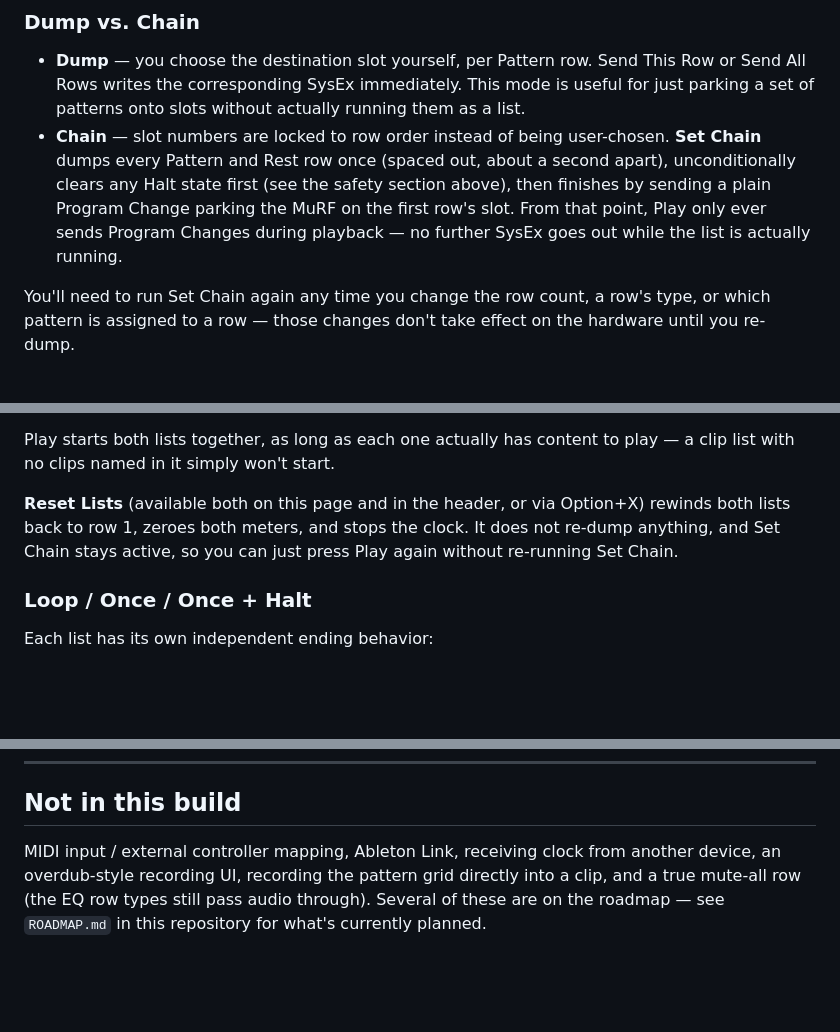
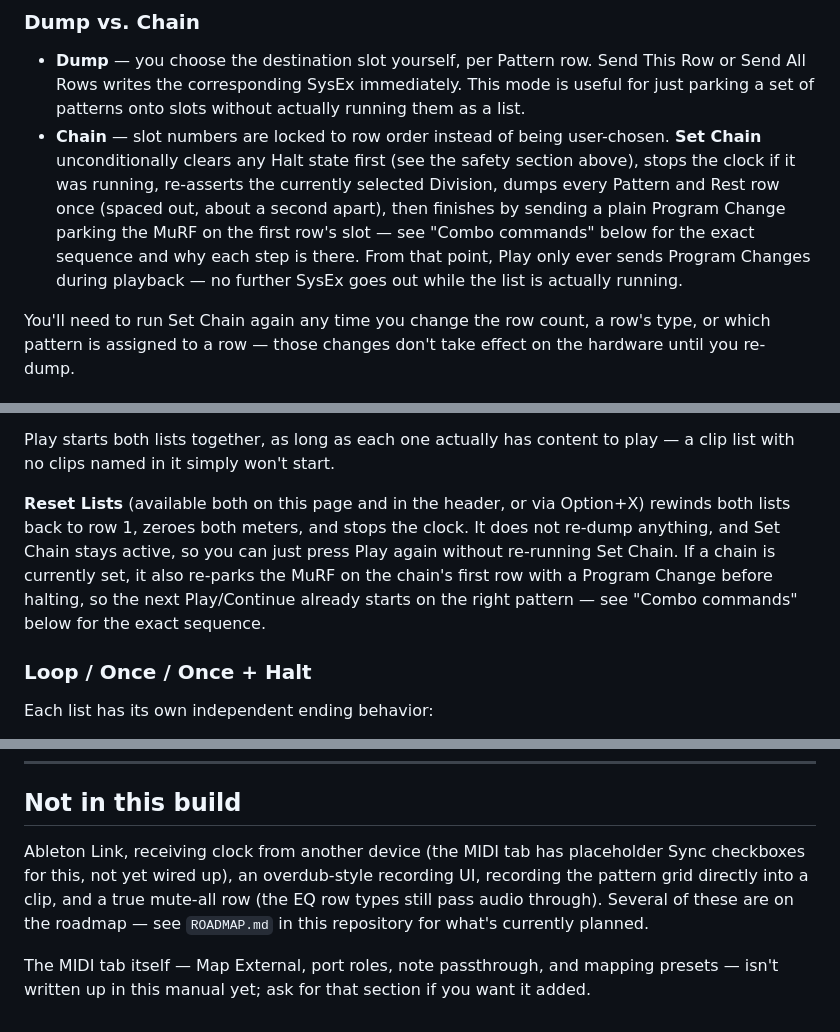
Before and after one commit to NT1ME/murfeditor, a Markdown page: README.md, 3 parts joined by grey strips. Drawn GitHub-style; blank space fills up the shorter version.

```diff
--- a/README.md
+++ b/README.md
@@ -617,12 +617,15 @@ the clip list to Loop.
   immediately. This mode is useful for just parking a set of patterns onto
   slots without actually running them as a list.
 - **Chain** — slot numbers are locked to row order instead of being
-  user-chosen. **Set Chain** dumps every Pattern and Rest row once (spaced
-  out, about a second apart), unconditionally clears any Halt state first
-  (see the safety section above), then finishes by sending a plain Program
-  Change parking the MuRF on the first row's slot. From that point, Play
-  only ever sends Program Changes during playback — no further SysEx goes
-  out while the list is actually running.
+  user-chosen. **Set Chain** unconditionally clears any Halt state first
+  (see the safety section above), stops the clock if it was running,
+  re-asserts the currently selected Division, dumps every Pattern and Rest
+  row once (spaced out, about a second apart), then finishes by sending a
+  plain Program Change parking the MuRF on the first row's slot — see
+  "Combo commands" below for the exact sequence and why each step is
+  there. From that point, Play only ever sends Program Changes during
+  playback — no further SysEx goes out while the list is actually
+  running.
 
 You'll need to run Set Chain again any time you change the row count, a
 row's type, or which pattern is assigned to a row — those changes don't
@@ -641,7 +644,10 @@ to play — a clip list with no clips named in it simply won't start.
 **Reset Lists** (available both on this page and in the header, or via
 Option+X) rewinds both lists back to row 1, zeroes both meters, and stops
 the clock. It does not re-dump anything, and Set Chain stays active, so you
-can just press Play again without re-running Set Chain.
+can just press Play again without re-running Set Chain. If a chain is
+currently set, it also re-parks the MuRF on the chain's first row with a
+Program Change before halting, so the next Play/Continue already starts
+on the right pattern — see "Combo commands" below for the exact sequence.
 
 ### Loop / Once / Once + Halt
 
@@ -753,8 +785,13 @@ Save your project whenever the take is worth keeping.
 
 ## Not in this build
 
-MIDI input / external controller mapping, Ableton Link, receiving clock
-from another device, an overdub-style recording UI, recording the pattern
-grid directly into a clip, and a true mute-all row (the EQ row types still
-pass audio through). Several of these are on the roadmap — see
-`ROADMAP.md` in this repository for what's currently planned.
+Ableton Link, receiving clock from another device (the MIDI tab has
+placeholder Sync checkboxes for this, not yet wired up), an overdub-style
+recording UI, recording the pattern grid directly into a clip, and a true
+mute-all row (the EQ row types still pass audio through). Several of
+these are on the roadmap — see `ROADMAP.md` in this repository for what's
+currently planned.
+
+The MIDI tab itself — Map External, port roles, note passthrough, and
+mapping presets — isn't written up in this manual yet; ask for that
+section if you want it added.
```
Also changed, not shown: other parts of README.md (+28 -2 lines).
